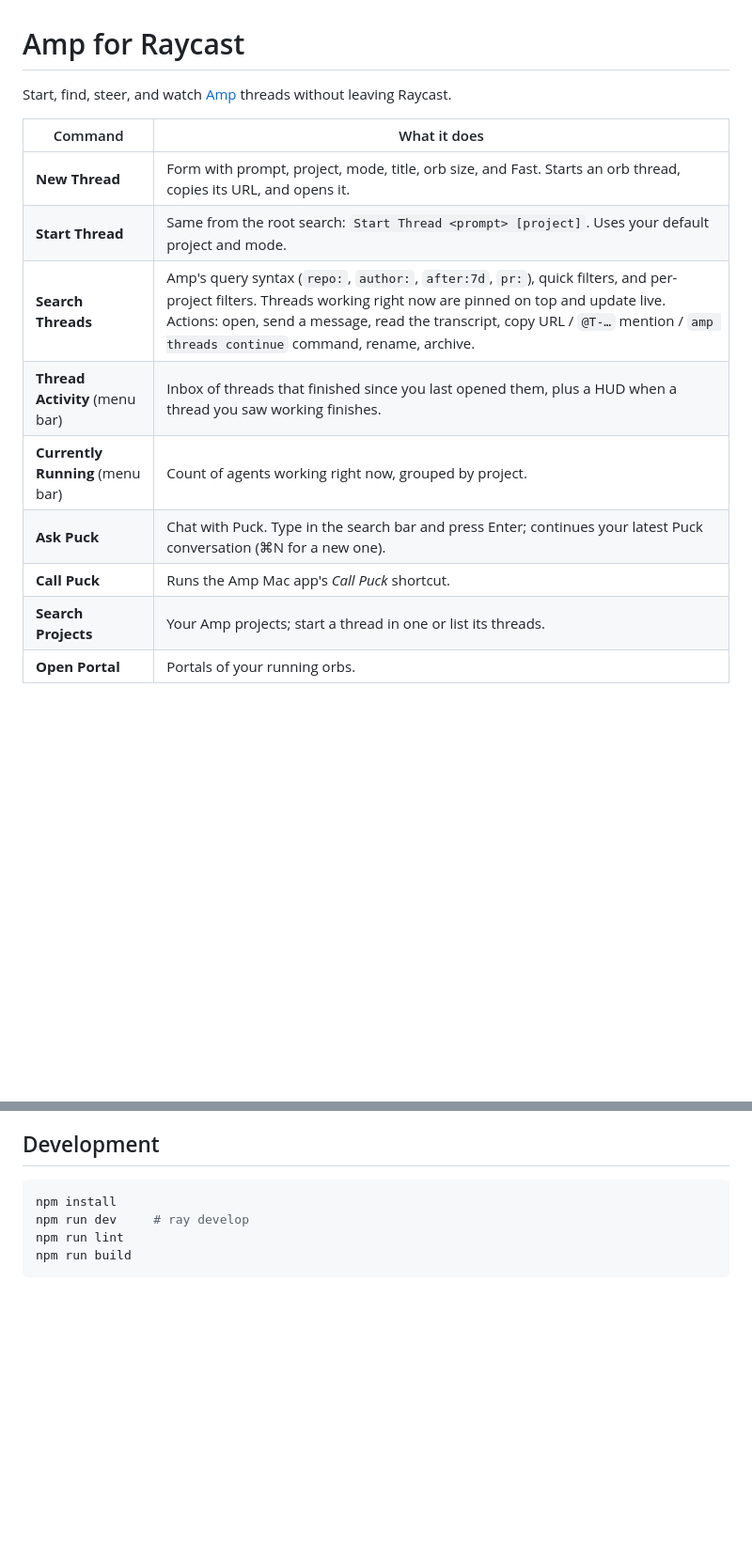
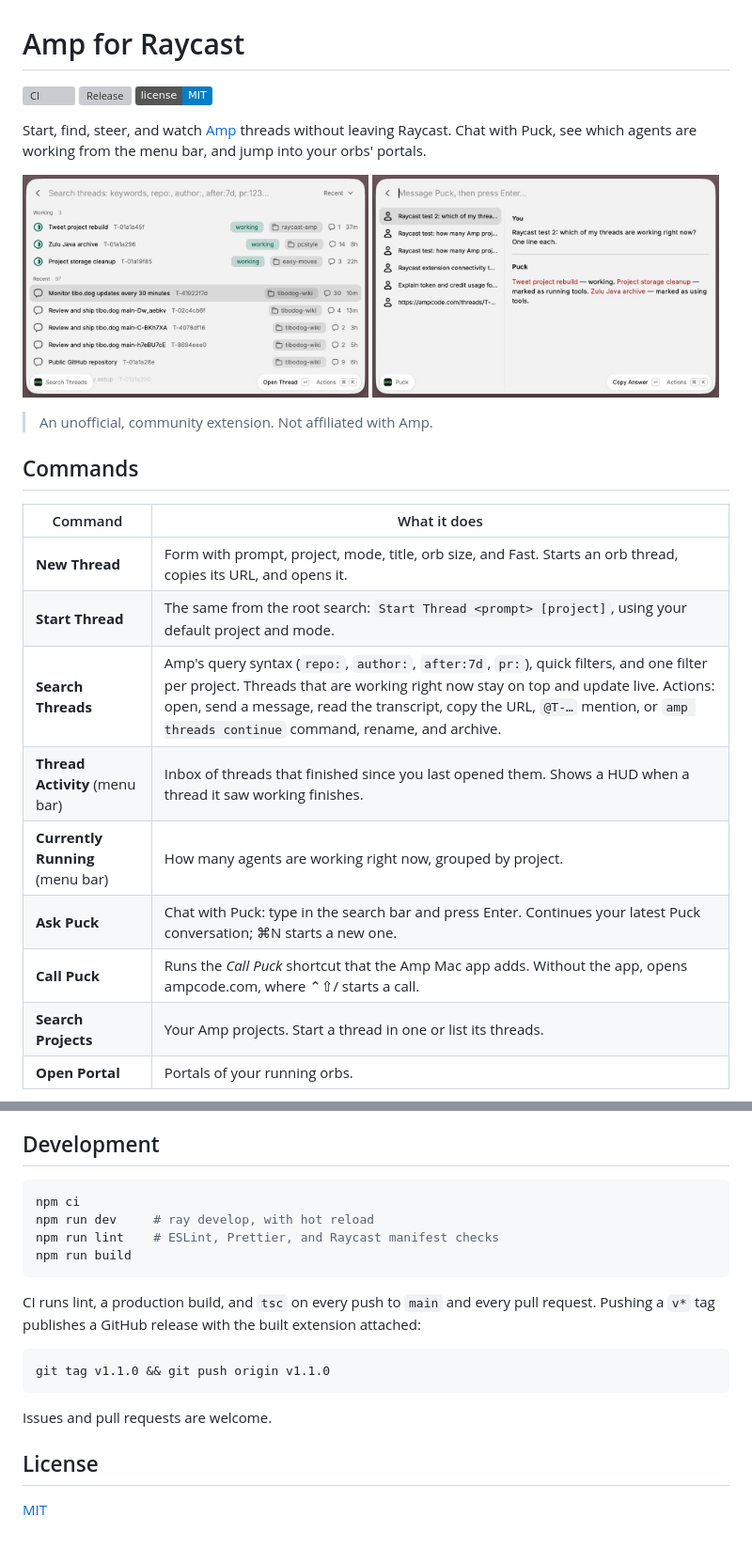
Before and after one commit to pc-style/raycast-amp, a Markdown page: README.md, 2 parts joined by grey strips. Shown at 94% size. Rendered like a GitHub page; pictures changed too: media/ask-puck.jpg (added), media/search-threads.jpg (added); badges without logos; blank space fills up the shorter version; grey boxes are pictures that could not be loaded.

````diff
--- a/README.md
+++ b/README.md
@@ -1,16 +1,29 @@
 # Amp for Raycast
 
-Start, find, steer, and watch [Amp](https://ampcode.com) threads without leaving Raycast.
+[![CI](https://github.com/pc-style/raycast-amp/actions/workflows/ci.yml/badge.svg)](https://github.com/pc-style/raycast-amp/actions/workflows/ci.yml)
+[![Release](https://img.shields.io/github/v/release/pc-style/raycast-amp)](https://github.com/pc-style/raycast-amp/releases)
+[![License: MIT](https://img.shields.io/badge/license-MIT-blue.svg)](LICENSE)
+
+Start, find, steer, and watch [Amp](https://ampcode.com) threads without leaving Raycast. Chat with Puck, see which agents are working from the menu bar, and jump into your orbs' portals.
+
+<p>
+  <img src="media/search-threads.jpg" alt="Search Threads with agents that are working right now pinned on top" width="49%">
+  <img src="media/ask-puck.jpg" alt="Ask Puck chat in Raycast" width="49%">
+</p>
+
+> An unofficial, community extension. Not affiliated with Amp.
+
+## Commands
 
 | Command | What it does |
 | --- | --- |
 | **New Thread** | Form with prompt, project, mode, title, orb size, and Fast. Starts an orb thread, copies its URL, and opens it. |
-| **Start Thread** | Same from the root search: `Start Thread <prompt> [project]`. Uses your default project and mode. |
-| **Search Threads** | Amp's query syntax (`repo:`, `author:`, `after:7d`, `pr:`), quick filters, and per-project filters. Threads working right now are pinned on top and update live. Actions: open, send a message, read the transcript, copy URL / `@T-…` mention / `amp threads continue` command, rename, archive. |
-| **Thread Activity** (menu bar) | Inbox of threads that finished since you last opened them, plus a HUD when a thread you saw working finishes. |
-| **Currently Running** (menu bar) | Count of agents working right now, grouped by project. |
-| **Ask Puck** | Chat with Puck. Type in the search bar and press Enter; continues your latest Puck conversation (⌘N for a new one). |
-| **Call Puck** | Runs the Amp Mac app's *Call Puck* shortcut. |
-| **Search Projects** | Your Amp projects; start a thread in one or list its threads. |
+| **Start Thread** | The same from the root search: `Start Thread <prompt> [project]`, using your default project and mode. |
+| **Search Threads** | Amp's query syntax (`repo:`, `author:`, `after:7d`, `pr:`), quick filters, and one filter per project. Threads that are working right now stay on top and update live. Actions: open, send a message, read the transcript, copy the URL, `@T-…` mention, or `amp threads continue` command, rename, and archive. |
+| **Thread Activity** (menu bar) | Inbox of threads that finished since you last opened them. Shows a HUD when a thread it saw working finishes. |
+| **Currently Running** (menu bar) | How many agents are working right now, grouped by project. |
+| **Ask Puck** | Chat with Puck: type in the search bar and press Enter. Continues your latest Puck conversation; ⌘N starts a new one. |
+| **Call Puck** | Runs the *Call Puck* shortcut that the Amp Mac app adds. Without the app, opens ampcode.com, where ⌃⇧/ starts a call. |
+| **Search Projects** | Your Amp projects. Start a thread in one or list its threads. |
 | **Open Portal** | Portals of your running orbs. |
 
@@ -38,8 +69,20 @@ git tag v1.0.0 && git push origin v1.0.0
 ## Development
 
 ```sh
-npm install
-npm run dev     # ray develop
-npm run lint
+npm ci
+npm run dev     # ray develop, with hot reload
+npm run lint    # ESLint, Prettier, and Raycast manifest checks
 npm run build
 ```
+
+CI runs lint, a production build, and `tsc` on every push to `main` and every pull request. Pushing a `v*` tag publishes a GitHub release with the built extension attached:
+
+```sh
+git tag v1.1.0 && git push origin v1.1.0
+```
+
+Issues and pull requests are welcome.
+
+## License
+
+[MIT](LICENSE)
````
Also changed, not shown: other parts of README.md (+32 -14 lines), CHANGELOG.md (added, +11 -0 lines), media/currently-running.jpg (added), media/new-thread.jpg (added), media/open-portal.jpg (added), media/thread-activity.jpg (added), 1 other file.
